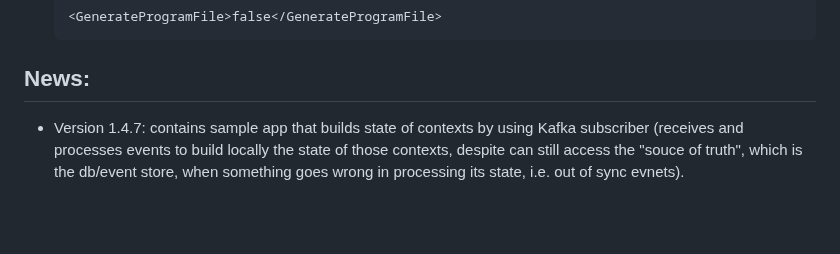
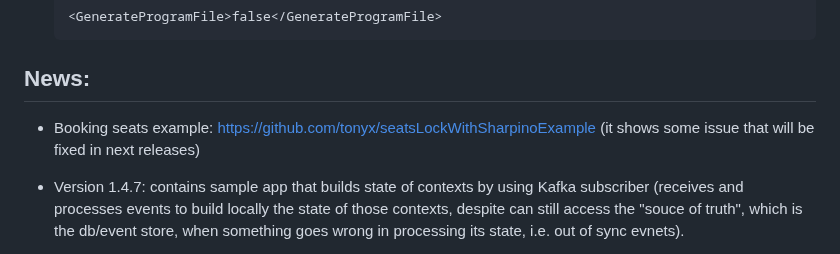
Before and after one commit to tonyx/Sharpino, a Markdown page: README.md, the part around the change. Rendered like a GitHub page; blank space fills up the shorter version.

Commit message:
added ref to new sample project

````diff
--- a/README.md
+++ b/README.md
@@ -117,6 +117,7 @@ __Faq__:
     <GenerateProgramFile>false</GenerateProgramFile>
     ```
 ## News:
+- Booking seats example: https://github.com/tonyx/seatsLockWithSharpinoExample (it shows some issue that will be fixed in next releases)
 - Version 1.4.7: contains sample app that builds state of contexts by using Kafka subscriber (receives and processes events to build locally the state of those contexts, despite can still access the "souce of truth", which is the db/event store, when something goes wrong in processing its state, i.e. out of sync evnets).
 - Version 1.4.6: fix bug in Postgres AddEvents
 - Version 1.4.5: Upgrade to net8.0
````
